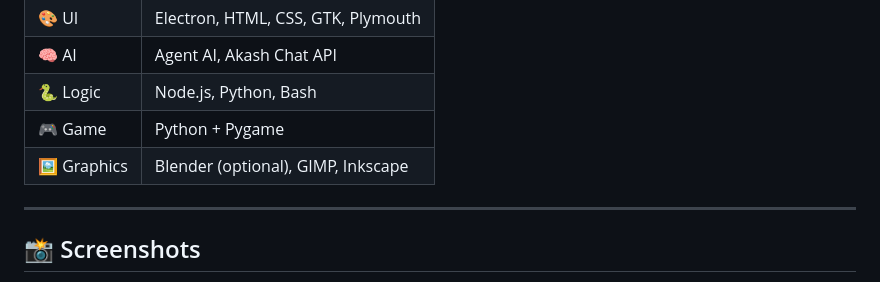
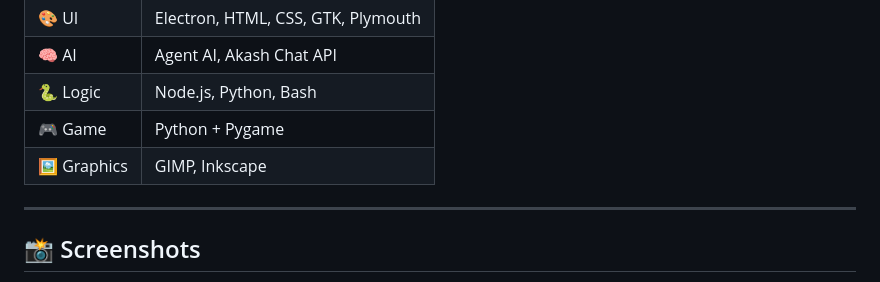
Before and after one commit to kanikaa-3018/Hogwarts-OS, a Markdown page: README.md, the part around the change. GitHub-like rendering.

```diff
--- a/README.md
+++ b/README.md
@@ -128,7 +128,7 @@ hogwarts-os/
 | 🧠 AI | Agent AI, Akash Chat API |
 | 🐍 Logic | Node.js, Python, Bash |
 | 🎮 Game | Python + Pygame |
-| 🖼️ Graphics | Blender (optional), GIMP, Inkscape |
+| 🖼️ Graphics | GIMP, Inkscape |
 
 ---
 
```
